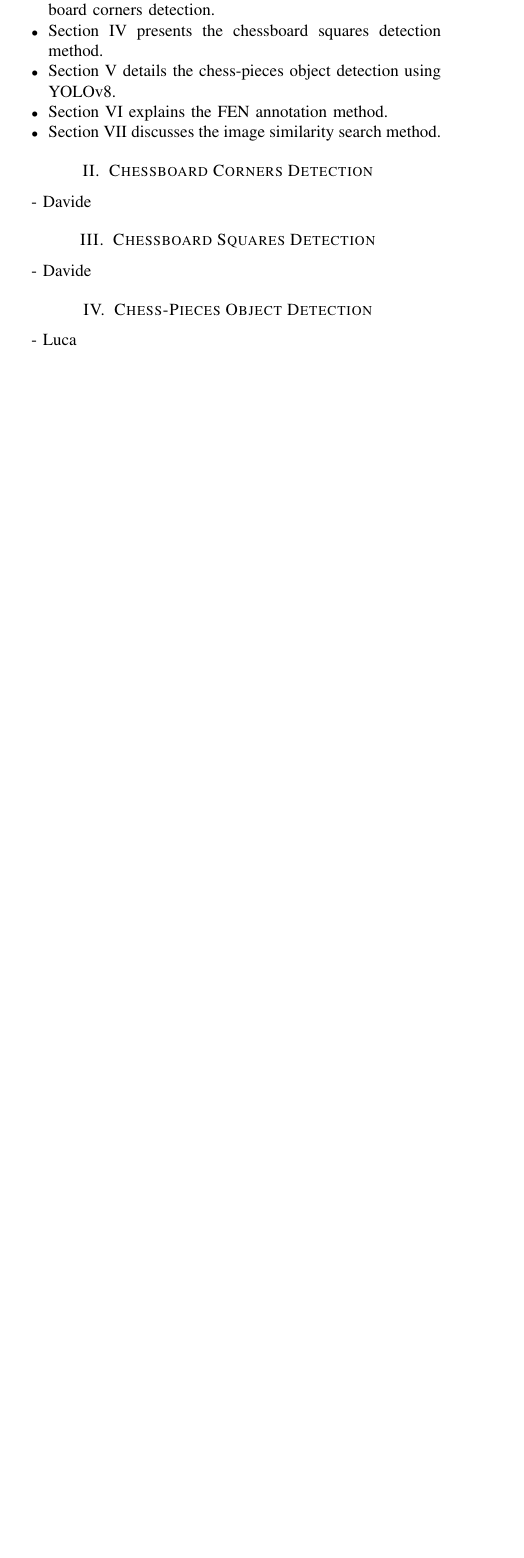
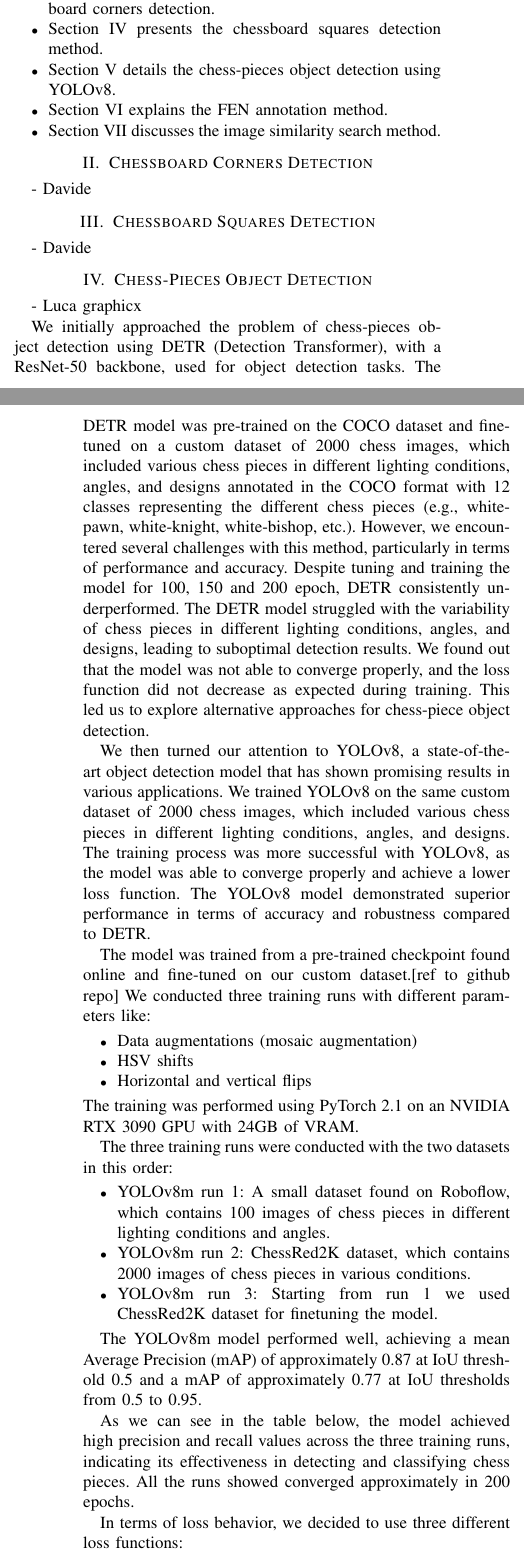
Before and after one commit to Villani-Luca/Chessy3D, a LaTeX paper (LaTex/IEEE-conference-template-062824.tex, which reads LaTex/ChessPieces_ObjectDetection.tex): part of one column of page 1 of 2 before the commit and two parts of the columns of pages 1 and 2 of 3 after it, the two joined at a grey line, cut so that both start at the same text, the shorter picture padded with empty space. The pictures show the PDF file LaTex/IEEE-conference-template-062824.pdf that the author committed with the source.

Commit message:
object detection done

```diff
--- /dev/null
+++ b/LaTex/ChessPieces_ObjectDetection.tex
@@ -0,0 +1,43 @@
+\usepackage{graphicx}
+
+We initially approached the problem of chess-pieces object detection using DETR (Detection Transformer), with a ResNet-50 backbone, used for object detection tasks.
+The DETR model was pre-trained on the COCO dataset and fine-tuned on a custom dataset of 2000 chess images, which included various chess pieces in different lighting conditions,
+ angles, and designs annotated in the COCO format with 12 classes representing the different chess pieces (e.g., white-pawn, white-knight, white-bishop, etc.).
+However, we encountered several challenges with this method, particularly in terms of performance and accuracy.
+Despite tuning and training the model for 100, 150 and 200 epoch, DETR consistently underperformed.
+The DETR model struggled with the variability of chess pieces in different lighting conditions, angles, and designs, leading to suboptimal detection results.
+We found out that the model was not able to converge properly, and the loss function did not decrease as expected during training.
+This led us to explore alternative approaches for chess-piece object detection.
+
+We then turned our attention to YOLOv8, a state-of-the-art object detection model that has shown promising results in various applications.
+We trained YOLOv8 on the same custom dataset of 2000 chess images, which included various chess pieces in different lighting conditions, angles, and designs.
+The training process was more successful with YOLOv8, as the model was able to converge properly and achieve a lower loss function.
+The YOLOv8 model demonstrated superior performance in terms of accuracy and robustness compared to DETR.
+
+The model was trained from a pre-trained checkpoint found online and fine-tuned on our custom dataset.[ref to github repo]
+We conducted three training runs with different parameters like:
+\begin{itemize}
+    \item Data augmentations (mosaic augmentation)
+    \item HSV shifts
+    \item Horizontal and vertical flips
+\end{itemize}
+The training was performed using PyTorch 2.1 on an NVIDIA RTX 3090 GPU with 24GB of VRAM.
+
+The three training runs were conducted with the two datasets in this order:
+\begin{itemize}
+    \item YOLOv8m run 1: A small dataset found on Roboflow, which contains 100 images of chess pieces in different lighting conditions and angles.
+    \item YOLOv8m run 2: ChessRed2K dataset, which contains 2000 images of chess pieces in various conditions.
+    \item YOLOv8m run 3: Starting from run 1 we used ChessRed2K dataset for finetuning the model.
+\end{itemize}
+
+The YOLOv8m model performed well, achieving a mean Average Precision (mAP) of
+ approximately 0.87 at IoU threshold 0.5 and a
+  mAP of approximately 0.77 at IoU thresholds from 0.5 to 0.95.
+
+As we can see in the table below, the model achieved high precision
+ and recall values across the three training runs,
+indicating its effectiveness in detecting and classifying chess pieces.
+All the runs showed converged approximately in 200 epochs.
+
+\begin{table}[ht]
+\centering
@@ -0,0 +48,3 @@
+\toprule
+\textbf{Run} & \textbf{Precision (B)} & \textbf{Recall (B)} & \textbf{mAP@0.5} & \textbf{mAP@0.5:0.95} \\
+\midrule
@@ -0,0 +54,8 @@
+\bottomrule
+\end{tabular}
+}
+\end{table}
+
+
+In terms of loss behavior, we decided to use three different loss functions:
+\begin{itemize}
@@ -0,0 +74,3 @@
+\toprule
+\textbf{Run} & \textbf{Classification Loss (cls\_loss)} & \textbf{Box Loss (box\_loss)} & \textbf{DFL Loss (dfl\_loss)} \\
+\midrule
@@ -0,0 +80,11 @@
+\bottomrule
+\end{tabular}
+}
+\end{table}
+
+Compared to earlier training runs and attempts with DETR that showed high loss values and poor convergence, YOLOv8m performed significantly better in terms of loss values and detection robustness.
+We decided to use the third run of YOLOv8m as our final model for chess-piece object detection, as it showed the best performance in terms of precision, recall, and mAP values.
+
+\begin{figure}[ht]
+\centering
+\includegraphics[width=\linewidth]{images/PR-runs-obj.png}
```
Also changed, not shown: LaTex/IEEE-conference-template-062824.tex (+1 -1 lines), LaTex/IEEE-conference-template-062824.pdf, LaTex/images/PR-runs-obj.png (added), LaTex/ChessPieces_ObjectDetection.tex (25 more changed lines), 5 other files.
